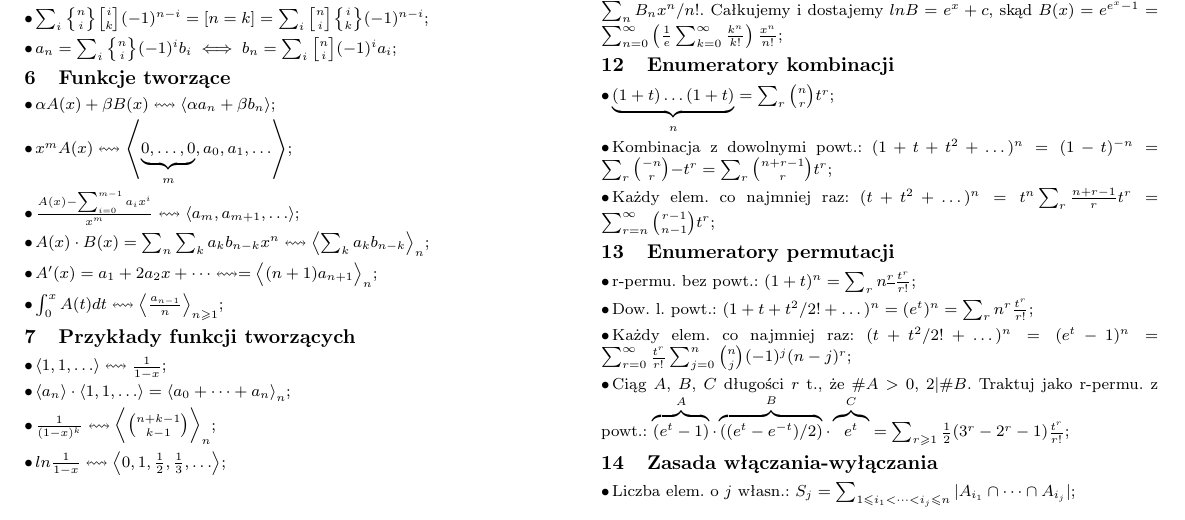
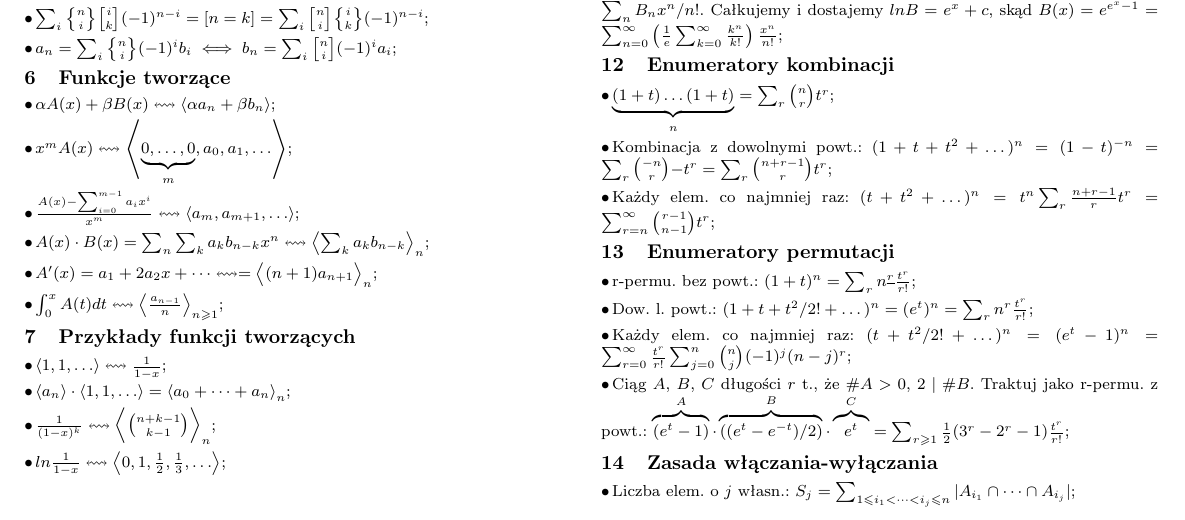
Before and after one commit to wakacjezmd/karty-wzorow, a LaTeX document (karta-wzorow.tex, which reads src/magiczne-liczby.tex): part of page 1 of 3, cut so that both start at the same text. Compiled offline with pdfLaTeX.

Commit message:
Zamień | na \mid

```diff
--- a/src/magiczne-liczby.tex
+++ b/src/magiczne-liczby.tex
@@ -83,7 +83,7 @@ Dow. l. powt.: ${(1+t+t^2/2! + \dots)^n} = {(e^{t})^n} =
 Każdy elem. co najmniej raz: $(t + t^2/2! + \dots)^n = (e^t - 1)^n =
   \sum^\infty_{r=0}\frac{t^r}{r!}\sum^n_{j=0}\binom{n}{j}(-1)^j(n-j)^r$;
 
-Ciąg $A$, $B$, $C$ długości $r$ t., że $\#A>0$, $2|\#B$. Traktuj jako r-permu.
+Ciąg $A$, $B$, $C$ długości $r$ t., że $\#A>0$, $2\mid\#B$. Traktuj jako r-permu.
   z powt.:
   $\overbrace{(e^t - 1)}^A\cdot\overbrace{((e^t - e^{-t})/2)}^B
   \cdot\overbrace{e^t}^C =
```
